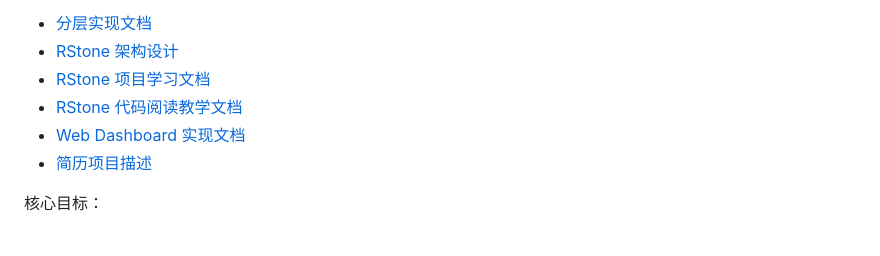
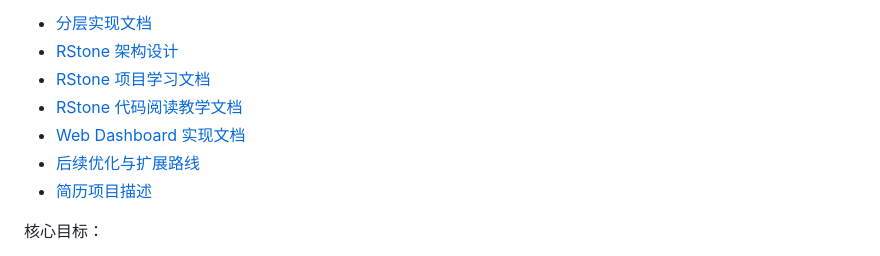
Before and after one commit to Liangxia6/RStone, a Markdown page: README.md, the part around the change. GitHub-like rendering.

```diff
--- a/README.md
+++ b/README.md
@@ -7,6 +7,7 @@ RStone 是一个计划实现的基于 Raft 的分布式 KV 存储项目。当前
 - [RStone 项目学习文档](docs/STUDY_GUIDE.md)
 - [RStone 代码阅读教学文档](docs/CODE_READING_GUIDE.md)
 - [Web Dashboard 实现文档](docs/WEB_DASHBOARD_IMPLEMENTATION.md)
+- [后续优化与扩展路线](docs/FUTURE_OPTIMIZATION_ROADMAP.md)
 - [简历项目描述](docs/RESUME_DESCRIPTION.md)
 
 核心目标：
```
Also changed, not shown: docs/FUTURE_OPTIMIZATION_ROADMAP.md (added, +498 -0 lines).
